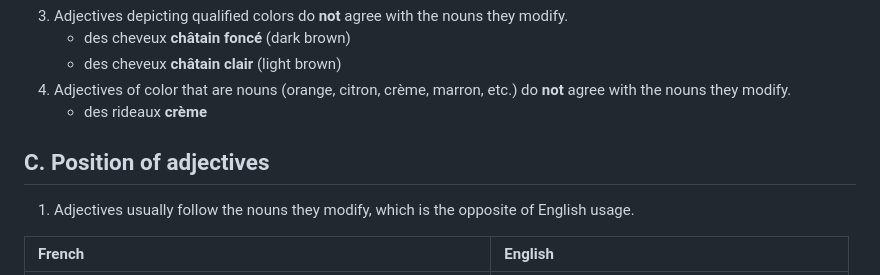
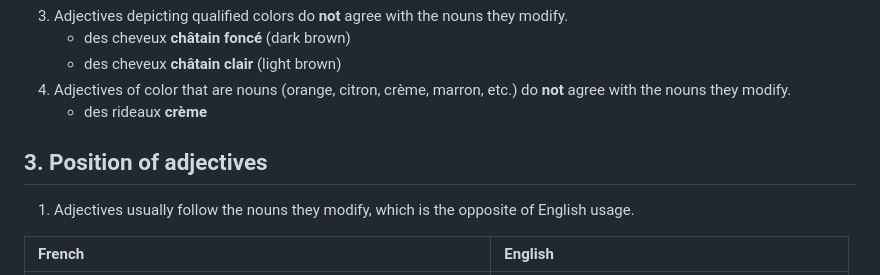
Before and after one commit to hf7y/french-textbook, a Markdown page: data/sections/01-adjectives.md, the part around the change. Rendered like a GitHub page.

Commit message:
Align adjectives section numbering
Co-authored-by: hf7y <1147559+hf7y@users.noreply.github.com>

```diff
--- a/data/sections/01-adjectives.md
+++ b/data/sections/01-adjectives.md
@@ -86,7 +86,7 @@ However, this usage is currently undergoing change, and **des** is commonly used
 4. Adjectives of color that are nouns (orange, citron, crème, marron, etc.) do **not** agree with the nouns they modify.
    - des rideaux **crème**
 
-## C. Position of adjectives
+## 3. Position of adjectives
 
 1. Adjectives usually follow the nouns they modify, which is the opposite of English usage.
 
```
